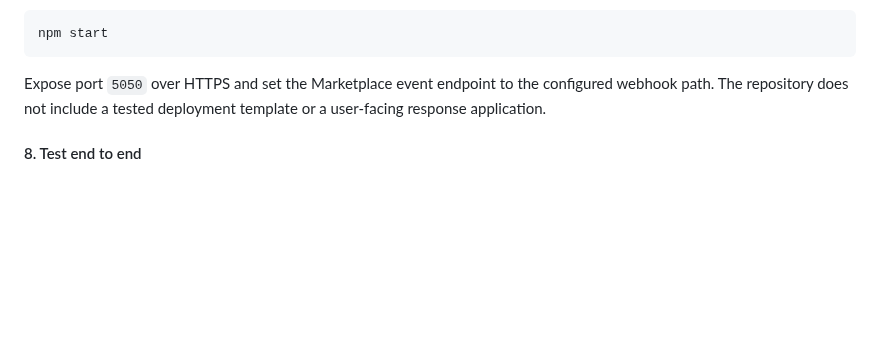
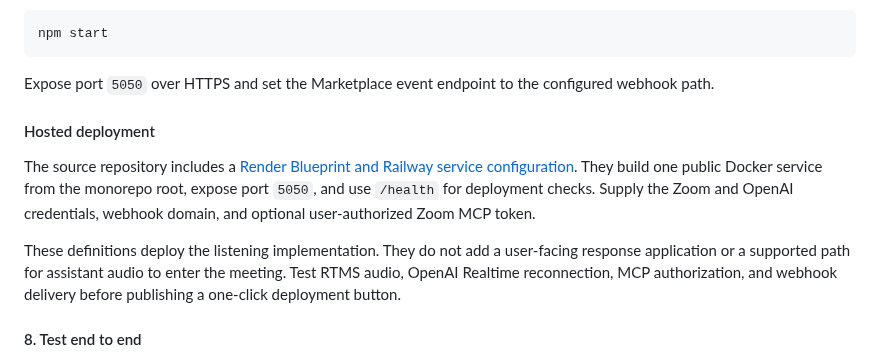
Before and after one commit to zoom/blueprints, a Markdown page: blueprints/openai-meeting-voice-agent/index.md, the part around one of its changes. Rendered like a GitHub page; blank space fills up the shorter version.

Commit message:
Document hosted voice agent deployment

````diff
--- a/blueprints/openai-meeting-voice-agent/index.md
+++ b/blueprints/openai-meeting-voice-agent/index.md
@@ -237,7 +237,13 @@ The Zoom MCP token acts for a user, so obtain it through the approved OAuth sign
 npm start
 ```
 
-Expose port `5050` over HTTPS and set the Marketplace event endpoint to the configured webhook path. The repository does not include a tested deployment template or a user-facing response application.
+Expose port `5050` over HTTPS and set the Marketplace event endpoint to the configured webhook path.
+
+#### Hosted deployment
+
+The source repository includes a [Render Blueprint and Railway service configuration](https://github.com/zoom/rtms-samples/tree/main/audio/send_audio_to_openai_realtime_api). They build one public Docker service from the monorepo root, expose port `5050`, and use `/health` for deployment checks. Supply the Zoom and OpenAI credentials, webhook domain, and optional user-authorized Zoom MCP token.
+
+These definitions deploy the listening implementation. They do not add a user-facing response application or a supported path for assistant audio to enter the meeting. Test RTMS audio, OpenAI Realtime reconnection, MCP authorization, and webhook delivery before publishing a one-click deployment button.
 
 #### 8. Test end to end
 
````
Also changed, not shown: other parts of blueprints/openai-meeting-voice-agent/index.md (+1 -1 lines).
